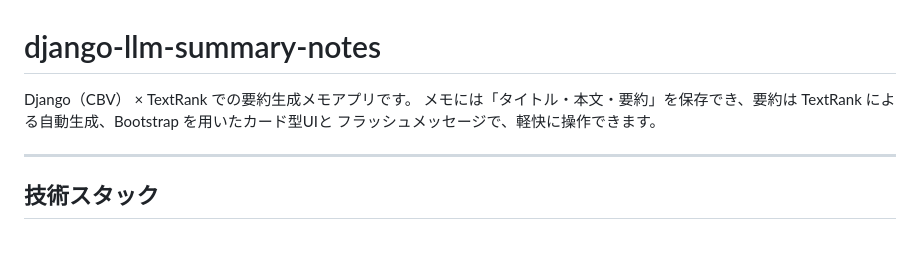
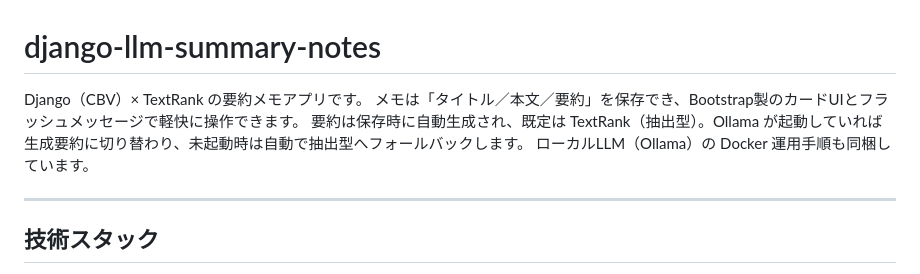
Before and after one commit to tech-mw/dev-exercises, a Markdown page: 03_webapps/02-django-llm-summary-notes/README.md, the part around the change. Drawn GitHub-style; blank space fills up the shorter version.

```diff
--- a/03_webapps/02-django-llm-summary-notes/README.md
+++ b/03_webapps/02-django-llm-summary-notes/README.md
@@ -1,6 +1,9 @@
 # django-llm-summary-notes
-Django（CBV） × TextRank での要約生成メモアプリです。
-メモには「タイトル・本文・要約」を保存でき、要約は TextRank による自動生成、Bootstrap を用いたカード型UIと フラッシュメッセージで、軽快に操作できます。
+Django（CBV）× TextRank の要約メモアプリです。
+メモは「タイトル／本文／要約」を保存でき、Bootstrap製のカードUIとフラッシュメッセージで軽快に操作できます。
+要約は保存時に自動生成され、既定は TextRank（抽出型）。Ollama が起動していれば生成要約に切り替わり、未起動時は自動で抽出型へフォールバックします。
+ローカルLLM（Ollama）の Docker 運用手順も同梱しています。
+
 
 ---
 
```
Also changed, not shown: README.md (+1 -1 lines).
